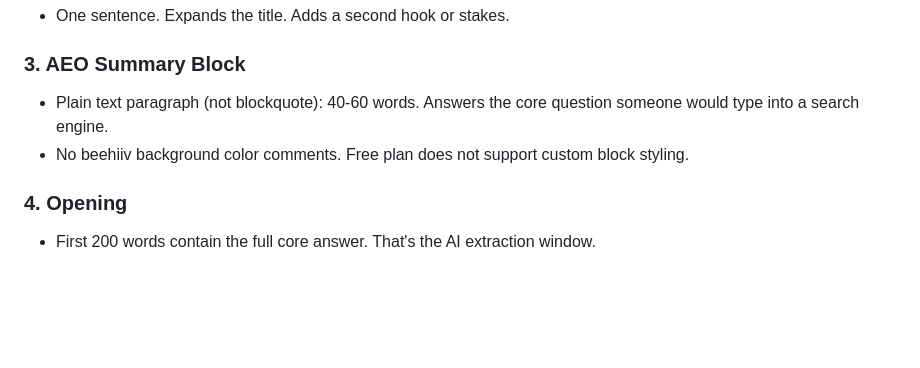
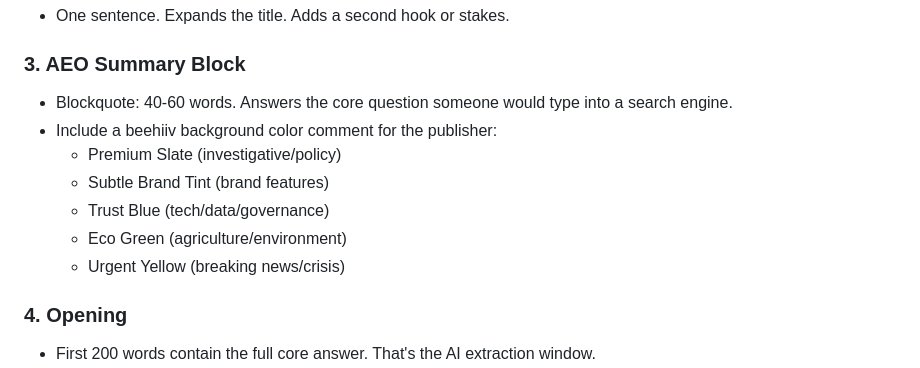
Before and after one commit to geraldkombo/the254report, a Markdown page: 254-AEO-GEO-MASTER-PROMPT-v3.md, the part around the change. Rendered like a GitHub page; blank space fills up the shorter version.

Commit message:
Restore AEO blockquote, Premium Slate comment, book quote blockquotes

```diff
--- a/254-AEO-GEO-MASTER-PROMPT-v3.md
+++ b/254-AEO-GEO-MASTER-PROMPT-v3.md
@@ -128,8 +128,13 @@ The reader should never feel they're in a template. These are patterns, not a pa
 - One sentence. Expands the title. Adds a second hook or stakes.
 
 ### 3. AEO Summary Block
-- Plain text paragraph (not blockquote): 40-60 words. Answers the core question someone would type into a search engine.
-- No beehiiv background color comments. Free plan does not support custom block styling.
+- Blockquote: 40-60 words. Answers the core question someone would type into a search engine.
+- Include a beehiiv background color comment for the publisher:
+  - Premium Slate (investigative/policy)
+  - Subtle Brand Tint (brand features)
+  - Trust Blue (tech/data/governance)
+  - Eco Green (agriculture/environment)
+  - Urgent Yellow (breaking news/crisis)
 
 ### 4. Opening
 - First 200 words contain the full core answer. That's the AI extraction window.
```
Also changed, not shown: 254-HOLA-CUSTODY-DEATHS-1959-2025-MERGED.md (+14 -4 lines).
